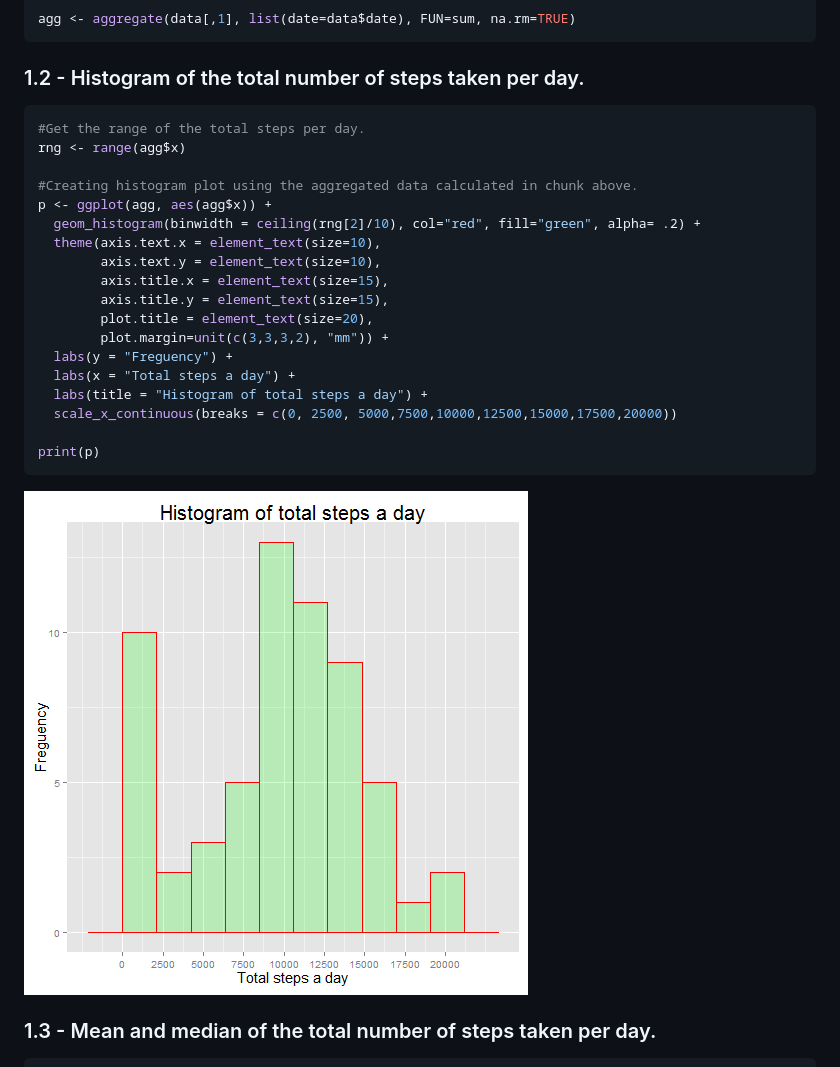
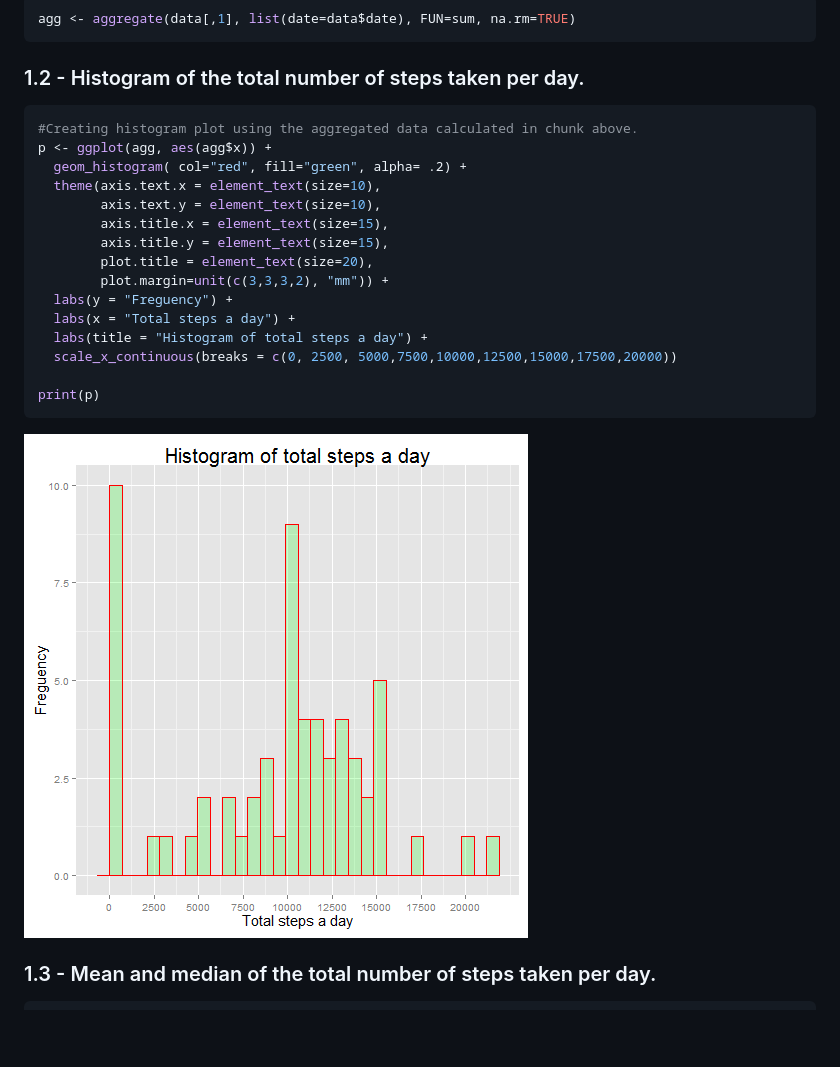
Before and after one commit to ChristieMyburgh/AssignmentOne, a Markdown page: assignment1.md, the part around the change printed below. GitHub-like rendering; pictures changed too: figure/histogram-1.png; blank space fills up the shorter version.

````diff
--- a/assignment1.md
+++ b/assignment1.md
@@ -38,12 +38,9 @@ agg <- aggregate(data[,1], list(date=data$date), FUN=sum, na.rm=TRUE)
 
 
 ```r
-#Get the range of the total steps per day.
-rng <- range(agg$x)
-
 #Creating histogram plot using the aggregated data calculated in chunk above.
 p <- ggplot(agg, aes(agg$x)) +
-  geom_histogram(binwidth = ceiling(rng[2]/10), col="red", fill="green", alpha= .2) +
+  geom_histogram( col="red", fill="green", alpha= .2) +
   theme(axis.text.x = element_text(size=10),
         axis.text.y = element_text(size=10),
         axis.title.x = element_text(size=15),
````
Also changed, not shown: other parts of assignment1.md (+5 -7 lines), figure/histogram_data2-1.png, 2 other files.
